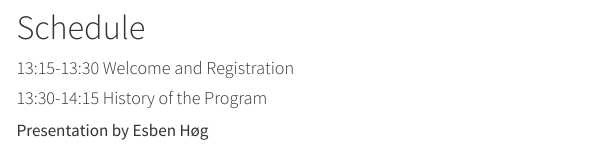
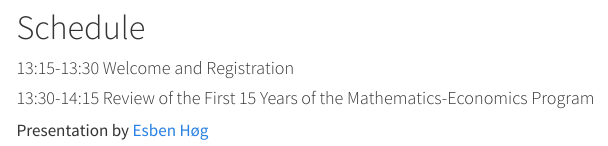
Before and after one commit to Math-at-Aalborg-University/math-at-aalborg-university.github.io, a Quarto document (XV-program.qmd): the page in a window 1100 px wide, from 160 px down. Rendered offline with R 4.5, knitr and Pandoc in place of Quarto, with nearby package versions; menus at the side of the page are left out.

Commit message:
Update XV history presentation and LSS winter 24

```diff
--- a/XV-program.qmd
+++ b/XV-program.qmd
@@ -8,9 +8,9 @@ title: "XV Anniversary of the Mathematics-Economics Program"
 
 #### 13:15-13:30 Welcome and Registration
 
-#### 13:30-14:15 History of the Program
+#### 13:30-14:15 Review of the First 15 Years of the Mathematics-Economics Program
 
-Presentation by Esben Høg
+Presentation by [Esben Høg](https://vbn.aau.dk/da/persons/esben)
 
 #### 14:15-14:30 Break
 
```
Also changed, not shown: LSS.qmd (+1 -1 lines), 2 other files.
